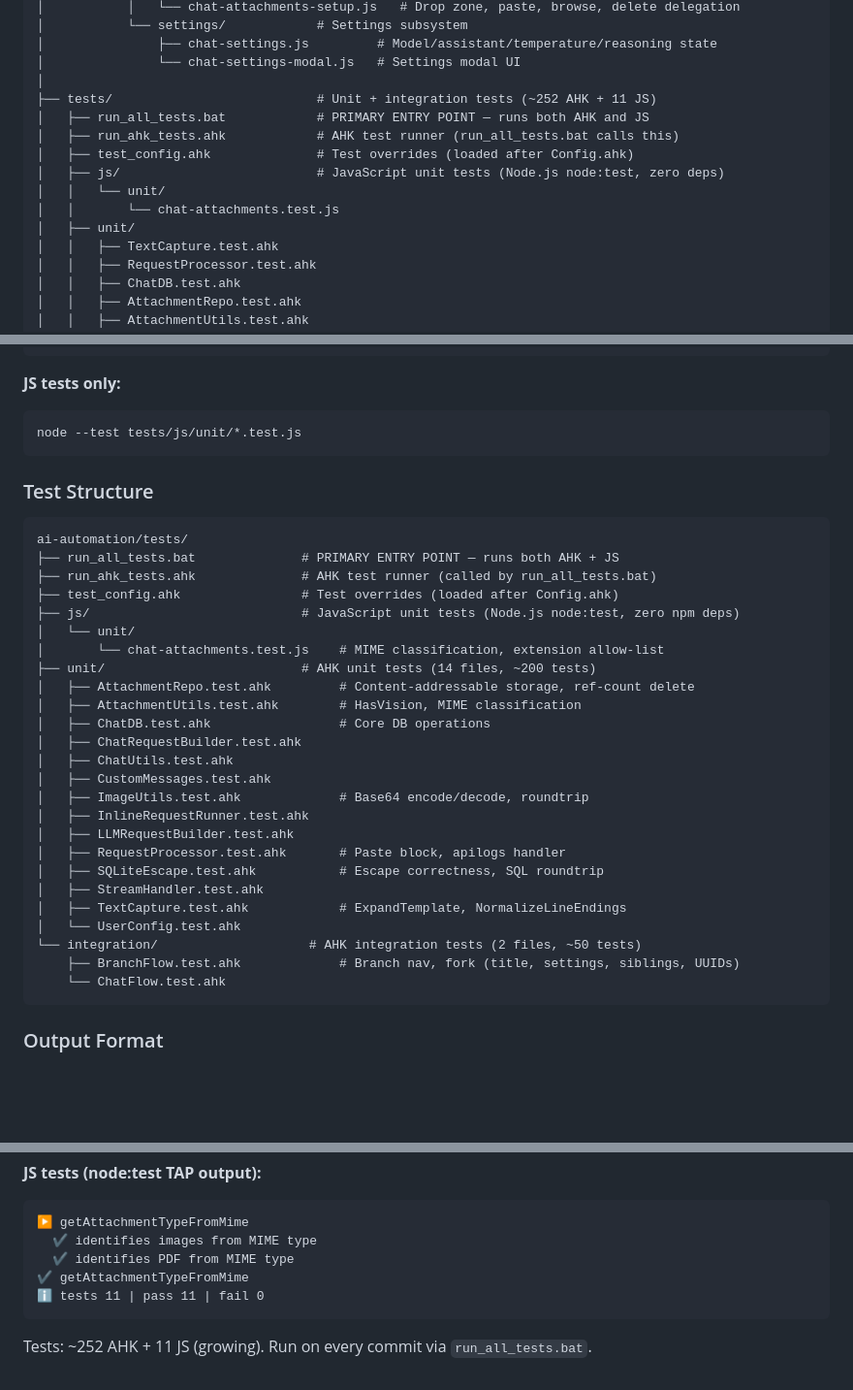
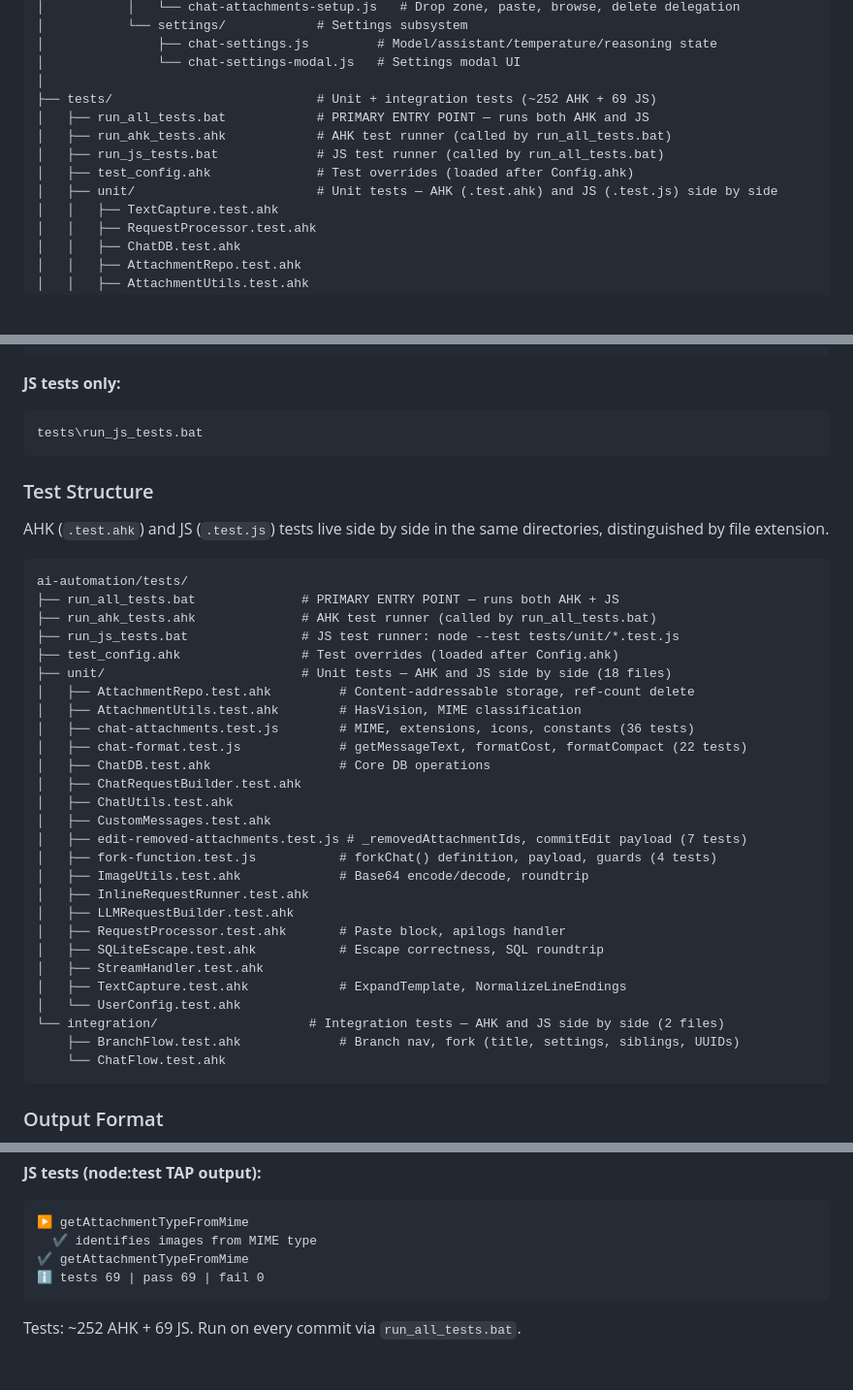
Before and after one commit to AmitTzah/ahkllm, a Markdown page: ARCHITECTURE.md, 3 parts joined by grey strips. Shown at 97% size. Drawn GitHub-style; blank space fills up the shorter version.

Commit message:
docs: update ARCHITECTURE.md for flat test structure with JS+AHK side by side

````diff
--- a/ARCHITECTURE.md
+++ b/ARCHITECTURE.md
@@ -259,14 +259,12 @@ ai-automation/
 │               ├── chat-settings.js         # Model/assistant/temperature/reasoning state
 │               └── chat-settings-modal.js   # Settings modal UI
 │
-├── tests/                           # Unit + integration tests (~252 AHK + 11 JS)
+├── tests/                           # Unit + integration tests (~252 AHK + 69 JS)
 │   ├── run_all_tests.bat            # PRIMARY ENTRY POINT — runs both AHK and JS
-│   ├── run_ahk_tests.ahk            # AHK test runner (run_all_tests.bat calls this)
+│   ├── run_ahk_tests.ahk            # AHK test runner (called by run_all_tests.bat)
+│   ├── run_js_tests.bat             # JS test runner (called by run_all_tests.bat)
 │   ├── test_config.ahk              # Test overrides (loaded after Config.ahk)
-│   ├── js/                          # JavaScript unit tests (Node.js node:test, zero deps)
-│   │   └── unit/
-│   │       └── chat-attachments.test.js
-│   ├── unit/
+│   ├── unit/                        # Unit tests — AHK (.test.ahk) and JS (.test.js) side by side
 │   │   ├── TextCapture.test.ahk
 │   │   ├── RequestProcessor.test.ahk
 │   │   ├── ChatDB.test.ahk
@@ -548,25 +546,30 @@ tests\run_all_tests.bat
 
 **JS tests only:**
 ```bash
-node --test tests/js/unit/*.test.js
+tests\run_js_tests.bat
 ```
 
 ### Test Structure
+
+AHK (`.test.ahk`) and JS (`.test.js`) tests live side by side in the same directories, distinguished by file extension.
+
 ```
 ai-automation/tests/
 ├── run_all_tests.bat              # PRIMARY ENTRY POINT — runs both AHK + JS
 ├── run_ahk_tests.ahk              # AHK test runner (called by run_all_tests.bat)
+├── run_js_tests.bat               # JS test runner: node --test tests/unit/*.test.js
 ├── test_config.ahk                # Test overrides (loaded after Config.ahk)
-├── js/                            # JavaScript unit tests (Node.js node:test, zero npm deps)
-│   └── unit/
-│       └── chat-attachments.test.js    # MIME classification, extension allow-list
-├── unit/                          # AHK unit tests (14 files, ~200 tests)
+├── unit/                          # Unit tests — AHK and JS side by side (18 files)
 │   ├── AttachmentRepo.test.ahk         # Content-addressable storage, ref-count delete
 │   ├── AttachmentUtils.test.ahk        # HasVision, MIME classification
+│   ├── chat-attachments.test.js        # MIME, extensions, icons, constants (36 tests)
+│   ├── chat-format.test.js             # getMessageText, formatCost, formatCompact (22 tests)
 │   ├── ChatDB.test.ahk                 # Core DB operations
 │   ├── ChatRequestBuilder.test.ahk
 │   ├── ChatUtils.test.ahk
 │   ├── CustomMessages.test.ahk
+│   ├── edit-removed-attachments.test.js # _removedAttachmentIds, commitEdit payload (7 tests)
+│   ├── fork-function.test.js           # forkChat() definition, payload, guards (4 tests)
 │   ├── ImageUtils.test.ahk             # Base64 encode/decode, roundtrip
 │   ├── InlineRequestRunner.test.ahk
 │   ├── LLMRequestBuilder.test.ahk
@@ -575,7 +578,7 @@ ai-automation/tests/
 │   ├── StreamHandler.test.ahk
 │   ├── TextCapture.test.ahk            # ExpandTemplate, NormalizeLineEndings
 │   └── UserConfig.test.ahk
-└── integration/                    # AHK integration tests (2 files, ~50 tests)
+└── integration/                    # Integration tests — AHK and JS side by side (2 files)
     ├── BranchFlow.test.ahk             # Branch nav, fork (title, settings, siblings, UUIDs)
     └── ChatFlow.test.ahk
 ```
@@ -594,9 +597,8 @@ N tests run | X passed | Y failed
 ```
 ▶ getAttachmentTypeFromMime
   ✔ identifies images from MIME type
-  ✔ identifies PDF from MIME type
 ✔ getAttachmentTypeFromMime
-ℹ tests 11 | pass 11 | fail 0
+ℹ tests 69 | pass 69 | fail 0
 ```
 
-Tests: ~252 AHK + 11 JS (growing). Run on every commit via `run_all_tests.bat`.
+Tests: ~252 AHK + 69 JS. Run on every commit via `run_all_tests.bat`.
````
